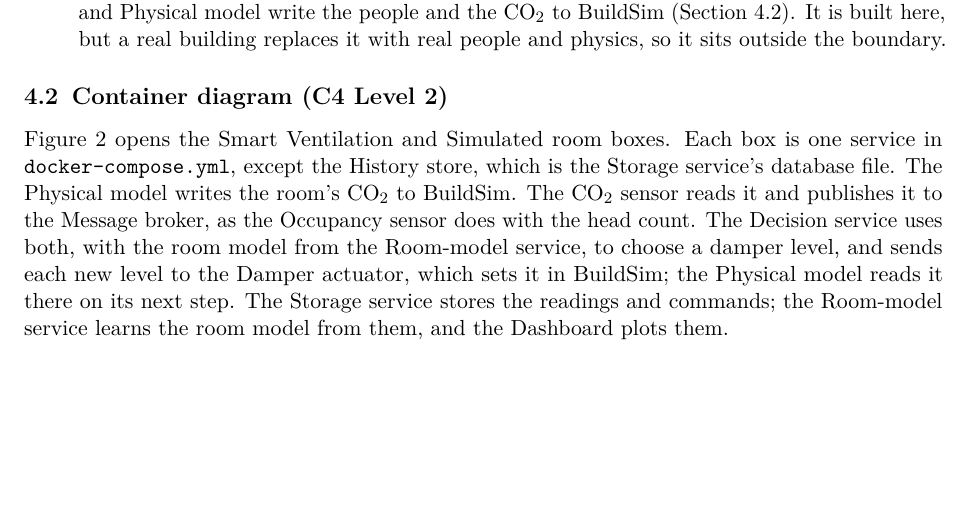
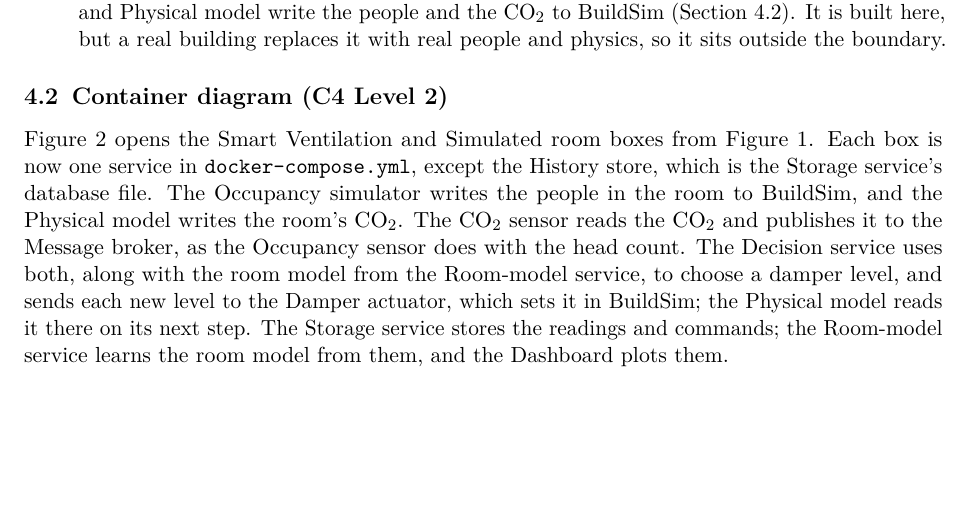
Before and after one commit to OscarEngelmark/smart-ventilation, a LaTeX document (latex/report/report.tex): part of page 6 of 25, cut so that both start at the same text. Compiled offline with pdfLaTeX.

Commit message:
Trace the simulated room under the container diagram
Say in latex/report/report.tex that Figure 2 opens both boxes of
Figure 1, and add the Occupancy simulator to the walk-through.

```diff
--- a/latex/report/report.tex
+++ b/latex/report/report.tex
@@ -412,12 +412,13 @@ Simulated room, BuildSim and the Operator are outside it. Each arrow points from
 % - a 1:1 match with docker-compose.yml and the repository folders
 % - why the system is split this way: justified in Section 4.4
 
-Figure~\ref{fig:container} opens the Smart Ventilation and Simulated room boxes. Each box is
+Figure~\ref{fig:container} opens the Smart Ventilation and Simulated room boxes from Figure~\ref{fig:context}. Each box is now
 one service in \texttt{docker-compose.yml}, except the History store,
-which is the Storage service's database file. The Physical model writes
-the room's CO₂ to BuildSim. The CO₂ sensor reads it and publishes it to
-the Message broker, as the Occupancy sensor does with the head count.
-The Decision service uses both, with the room model from the Room-model
+which is the Storage service's database file. The Occupancy simulator
+writes the people in the room to BuildSim, and the Physical model writes
+the room's CO₂. The CO₂ sensor reads the CO₂ and publishes it to the
+Message broker, as the Occupancy sensor does with the head count.
+The Decision service uses both, along with the room model from the Room-model
 service, to choose a damper level, and sends each new level to the
 Damper actuator, which sets it in BuildSim; the Physical model reads it
 there on its next step. The Storage service stores the readings and
```
